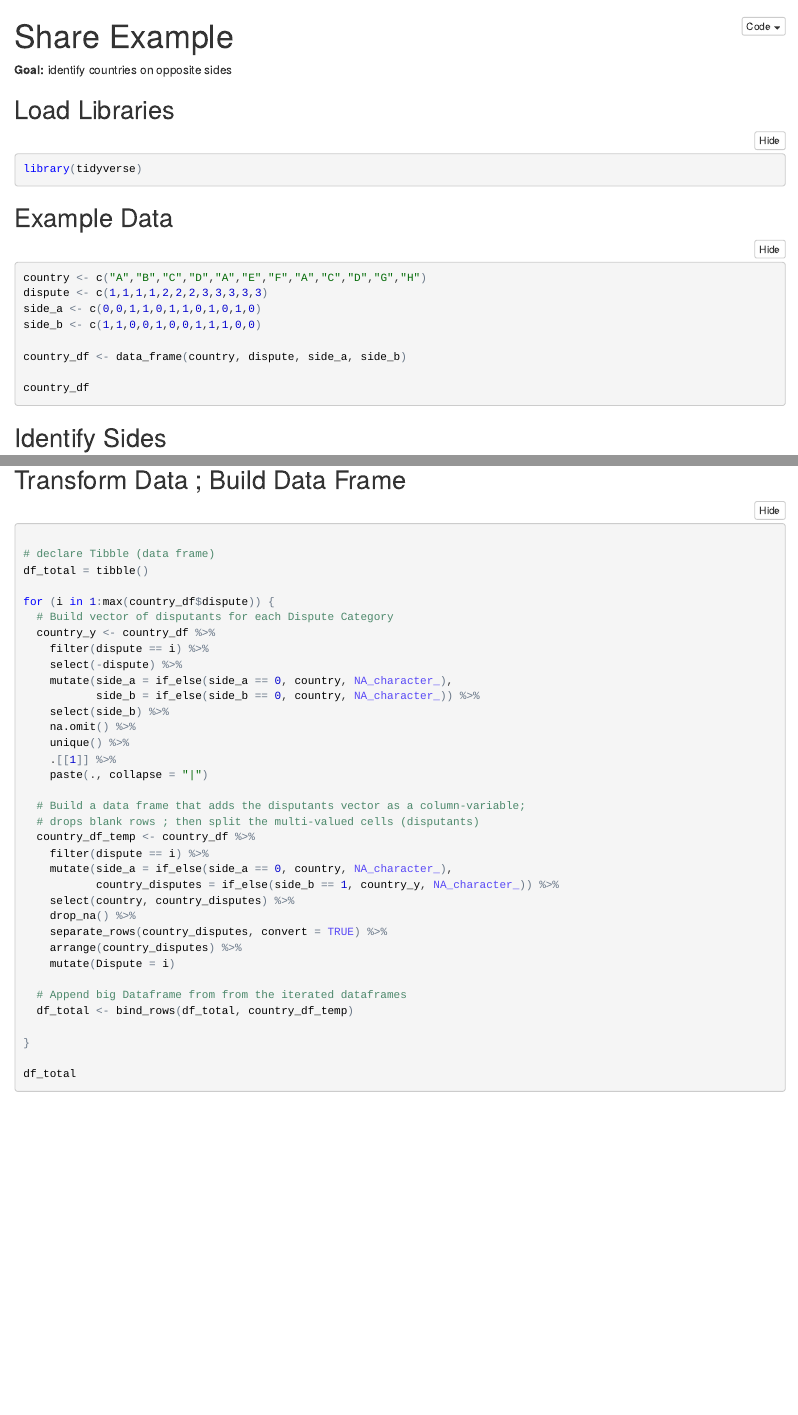
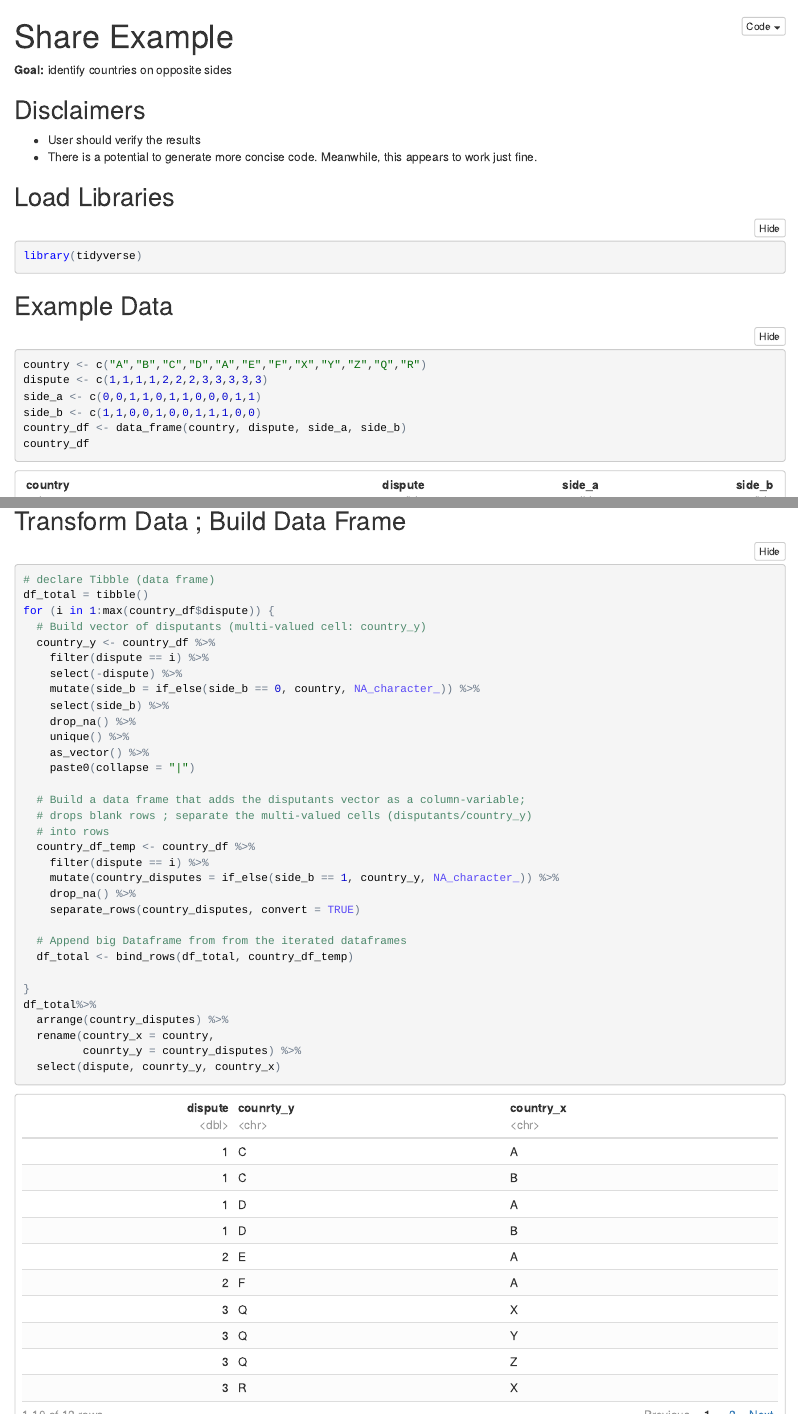
Before and after one commit to libjohn/codestub-full_join-separate-for-loop, an R Markdown document (transform_and_merge_01.Rmd): the page in a window 1100 px wide, from its top, and a second part further down, joined at a grey line. The pictures show the output file transform_and_merge_01.nb.html that the author committed with the source, opened offline.

Commit message:
should have saved already

````diff
--- a/transform_and_merge_01.Rmd
+++ b/transform_and_merge_01.Rmd
@@ -5,3 +5,7 @@ output: html_notebook
 
 **Goal:** identify countries on opposite sides
 
+## Disclaimers
+
+- User should verify the results
+- There is a potential to generate more concise code.  Meanwhile, this appears to work just fine.
@@ -18,6 +22,7 @@ library(tidyverse)
-country <- c("A","B","C","D","A","E","F","A","C","D","G","H")
+```{r sampledata}
+country <- c("A","B","C","D","A","E","F","X","Y","Z","Q","R")
 dispute <- c(1,1,1,1,2,2,2,3,3,3,3,3)
-side_a <- c(0,0,1,1,0,1,1,0,1,0,1,0)
+side_a <- c(0,0,1,1,0,1,1,0,0,0,1,1)
 side_b <- c(1,1,0,0,1,0,0,1,1,1,0,0)
 
 country_df <- data_frame(country, dispute, side_a, side_b)
@@ -49,41 +54,41 @@ side_b
 
 ## Transform Data ; Build Data Frame
 
-```{r}
+```{r for_df}
 
 # declare Tibble (data frame)
 df_total = tibble()
 
 for (i in 1:max(country_df$dispute)) {
-  # Build vector of disputants for each Dispute Category
+  # Build vector of disputants (multi-valued cell: country_y)
   country_y <- country_df %>%
     filter(dispute == i) %>%
     select(-dispute) %>%
-    mutate(side_a = if_else(side_a == 0, country, NA_character_),
-           side_b = if_else(side_b == 0, country, NA_character_)) %>%
+    mutate(side_b = if_else(side_b == 0, country, NA_character_)) %>%
     select(side_b) %>%
-    na.omit() %>%
+    drop_na() %>%
     unique() %>%
-    .[[1]] %>%
-    paste(., collapse = "|")
+    as_vector() %>%
+    paste0(collapse = "|")
 
   # Build a data frame that adds the disputants vector as a column-variable;
-  # drops blank rows ; then split the multi-valued cells (disputants)
+  # drops blank rows ; separate the multi-valued cells (disputants/country_y)
+  # into rows
   country_df_temp <- country_df %>%
     filter(dispute == i) %>%
-    mutate(side_a = if_else(side_a == 0, country, NA_character_),
-           country_disputes = if_else(side_b == 1, country_y, NA_character_)) %>%
-    select(country, country_disputes) %>%
+    mutate(country_disputes = if_else(side_b == 1, country_y, NA_character_)) %>%
     drop_na() %>%
-    separate_rows(country_disputes, convert = TRUE) %>%
-    arrange(country_disputes) %>%
-    mutate(Dispute = i)
+    separate_rows(country_disputes, convert = TRUE)
 
   # Append big Dataframe from from the iterated dataframes
   df_total <- bind_rows(df_total, country_df_temp)
 
 }
 
-df_total
+df_total%>%
+  arrange(country_disputes) %>%
+  rename(country_x = country,
+         counrty_y = country_disputes) %>%
+  select(dispute, counrty_y, country_x)
 
 ```
````
Also changed, not shown: transform_and_merge_02_ryan_baser_outer_join.Rmd (+18 -0 lines), transform_and_merge_01.nb.html, transform_and_merge_02_ryan_baser_outer_join.nb.html, transform_and_merge_03_ryan_tidyv_outer_join.nb.html, transform_and_merge_01.Rmd (8 more changed lines).
